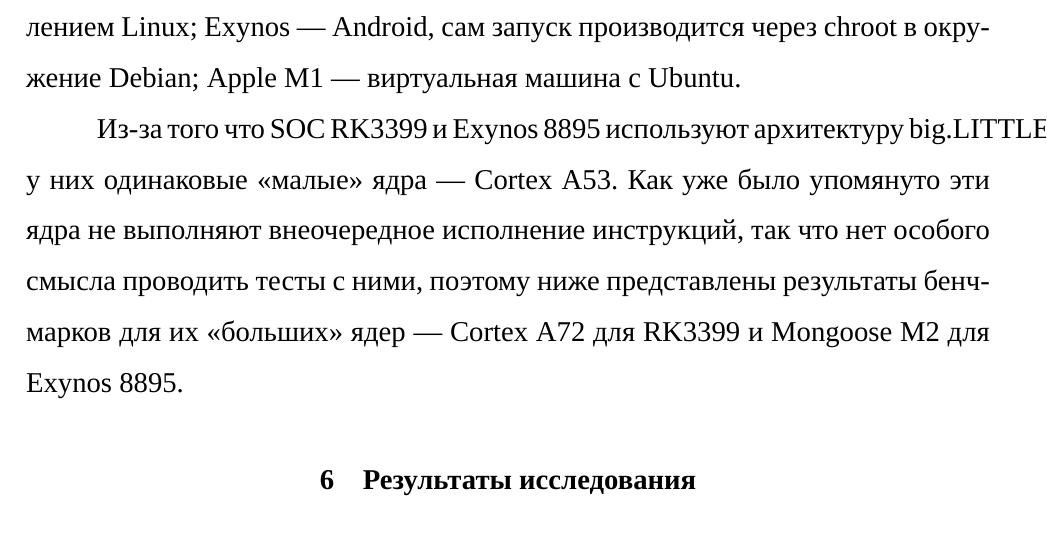
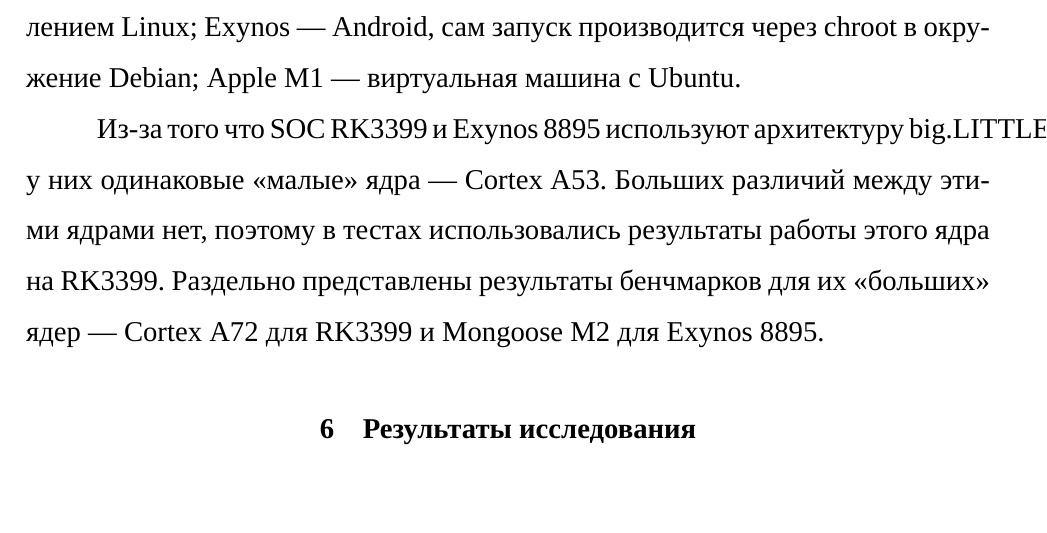
Before and after one commit to CATFELLA/bachelors-thesis, a LaTeX document (docs/main.tex, which reads docs/40-research.tex): part of page 30 of 50, cut so that both start at the same text, the shorter picture padded with empty space. Compiled offline with XeLaTeX; a missing font is replaced by an installed copy or a similar font; an older LaTeX class or package is replaced by its successor.

Commit message:
core info fix

```diff
--- a/docs/40-research.tex
+++ b/docs/40-research.tex
@@ -8,7 +8,7 @@
 
 Динамический транслятор FEX запускается на SOC Rockchip RK3399, Exynos 8895 и Apple M1. Система работающая на RK3399 работает под управлением Linux; Exynos --- Android, сам запуск производится через chroot в окружение Debian; Apple M1 --- виртуальная машина с Ubuntu.
 
-Из-за того что SOC RK3399 и Exynos 8895 используют архитектуру big.LITTLE у них одинаковые <<малые>> ядра --- Cortex A53. Как уже было упомянуто эти ядра не выполняют внеочередное исполнение инструкций, так что нет особого смысла проводить тесты с ними, поэтому ниже представлены результаты бенчмарков для их <<больших>> ядер --- Cortex A72 для RK3399 и Mongoose M2 для Exynos 8895.
+Из-за того что SOC RK3399 и Exynos 8895 используют архитектуру big.LITTLE у них одинаковые <<малые>> ядра --- Cortex A53. Больших различий между этими ядрами нет, поэтому в тестах использовались результаты работы этого ядра на RK3399. Раздельно представлены результаты бенчмарков для их <<больших>> ядер --- Cortex A72 для RK3399 и Mongoose M2 для Exynos 8895.
 
 \section{Результаты исследования}
 
```
Also changed, not shown: docs/main.pdf.
